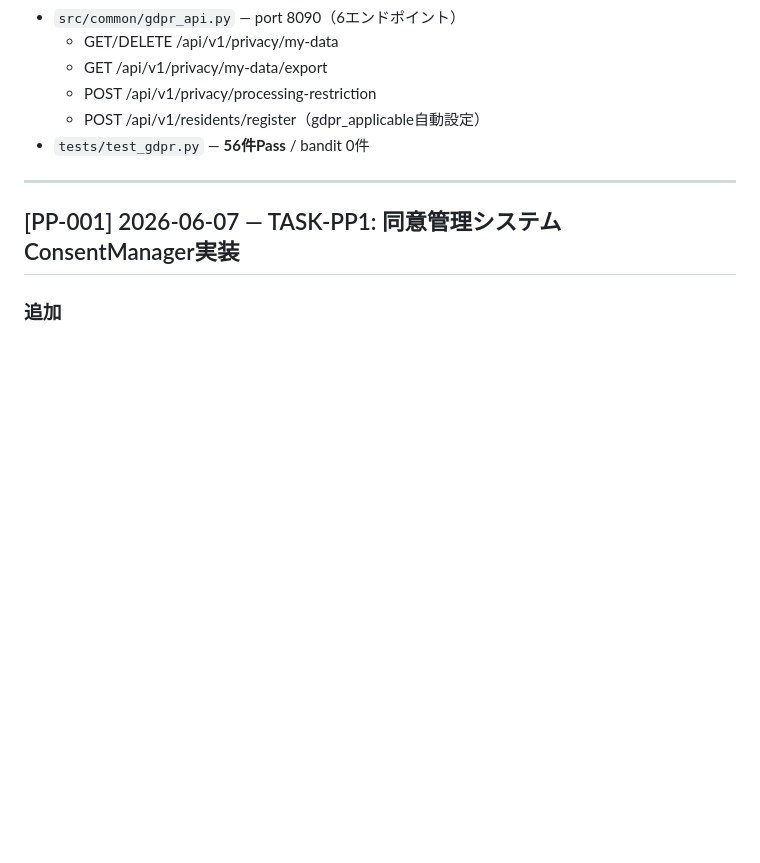
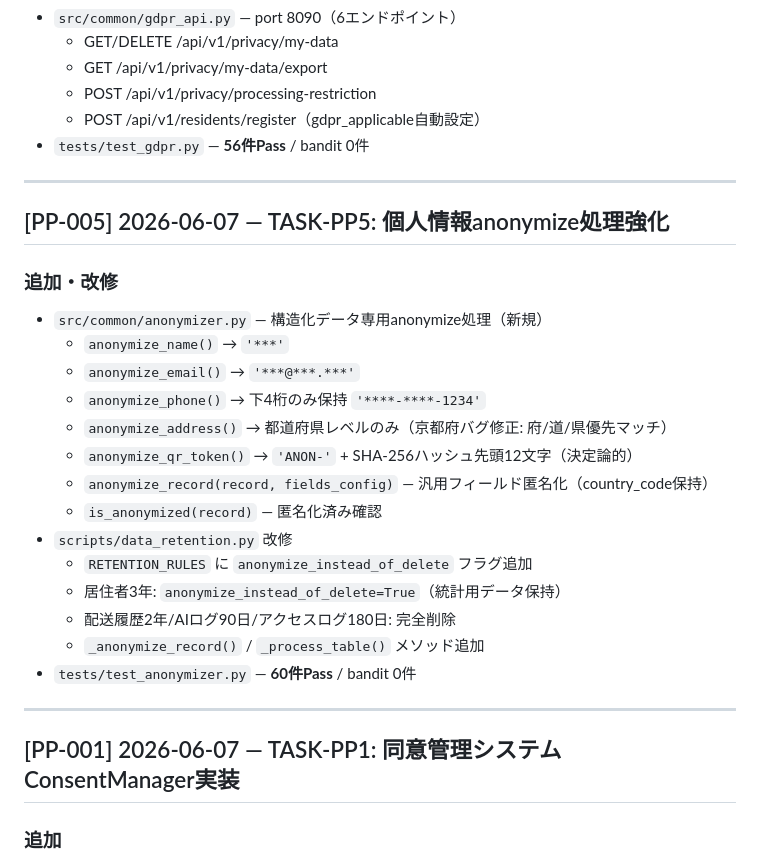
Before and after one commit to manabu-matsuura-niceeze/niceeze-legal, a Markdown page: docs/handover/CHANGELOG_JA.md, the part around the change. Rendered like a GitHub page; blank space fills up the shorter version.

Commit message:
docs: CHANGELOG PP-005エントリ追加（TASK-PP5 anonymize処理強化）

```diff
--- a/docs/handover/CHANGELOG_JA.md
+++ b/docs/handover/CHANGELOG_JA.md
@@ -49,6 +49,26 @@
   - POST /api/v1/privacy/processing-restriction
   - POST /api/v1/residents/register（gdpr_applicable自動設定）
 - `tests/test_gdpr.py` — **56件Pass** / bandit 0件
+
+---
+
+## [PP-005] 2026-06-07 — TASK-PP5: 個人情報anonymize処理強化
+
+### 追加・改修
+- `src/common/anonymizer.py` — 構造化データ専用anonymize処理（新規）
+  - `anonymize_name()` → `'***'`
+  - `anonymize_email()` → `'***@***.***'`
+  - `anonymize_phone()` → 下4桁のみ保持 `'****-****-1234'`
+  - `anonymize_address()` → 都道府県レベルのみ（京都府バグ修正: 府/道/県優先マッチ）
+  - `anonymize_qr_token()` → `'ANON-'` + SHA-256ハッシュ先頭12文字（決定論的）
+  - `anonymize_record(record, fields_config)` — 汎用フィールド匿名化（country_code保持）
+  - `is_anonymized(record)` — 匿名化済み確認
+- `scripts/data_retention.py` 改修
+  - `RETENTION_RULES` に `anonymize_instead_of_delete` フラグ追加
+  - 居住者3年: `anonymize_instead_of_delete=True`（統計用データ保持）
+  - 配送履歴2年/AIログ90日/アクセスログ180日: 完全削除
+  - `_anonymize_record()` / `_process_table()` メソッド追加
+- `tests/test_anonymizer.py` — **60件Pass** / bandit 0件
 
 ---
 
```
